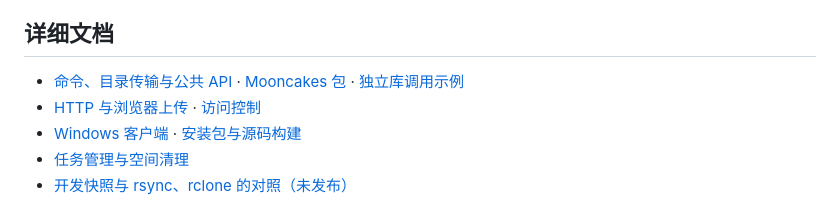
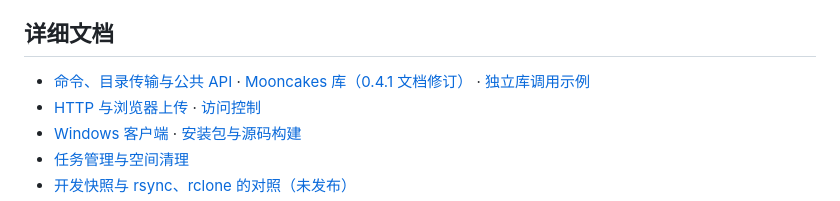
Before and after one commit to kaigeliang/moonbit-upload, a Markdown page: README.md, the part around the change. Drawn GitHub-style.

Commit message:
docs: link corrected Mooncakes library documentation

```diff
--- a/README.md
+++ b/README.md
@@ -49,7 +49,7 @@ SSH 传输需要两端安装兼容的 MoonRelay 和系统 OpenSSH。先确认普
 
 ## 详细文档
 
-- [命令、目录传输与公共 API](docs/moonrelay.md) · [Mooncakes 包](https://mooncakes.io/docs/kaigeliang/upload@0.4.0) · [独立库调用示例](examples/library-consumer)
+- [命令、目录传输与公共 API](docs/moonrelay.md) · [Mooncakes 库（0.4.1 文档修订）](https://mooncakes.io/docs/kaigeliang/upload@0.4.1) · [独立库调用示例](examples/library-consumer)
 - [HTTP 与浏览器上传](docs/http.md) · [访问控制](docs/api.md)
 - [Windows 客户端](docs/windows.md) · [安装包与源码构建](docs/releases.md)
 - [任务管理与空间清理](docs/maintenance.md)
```
